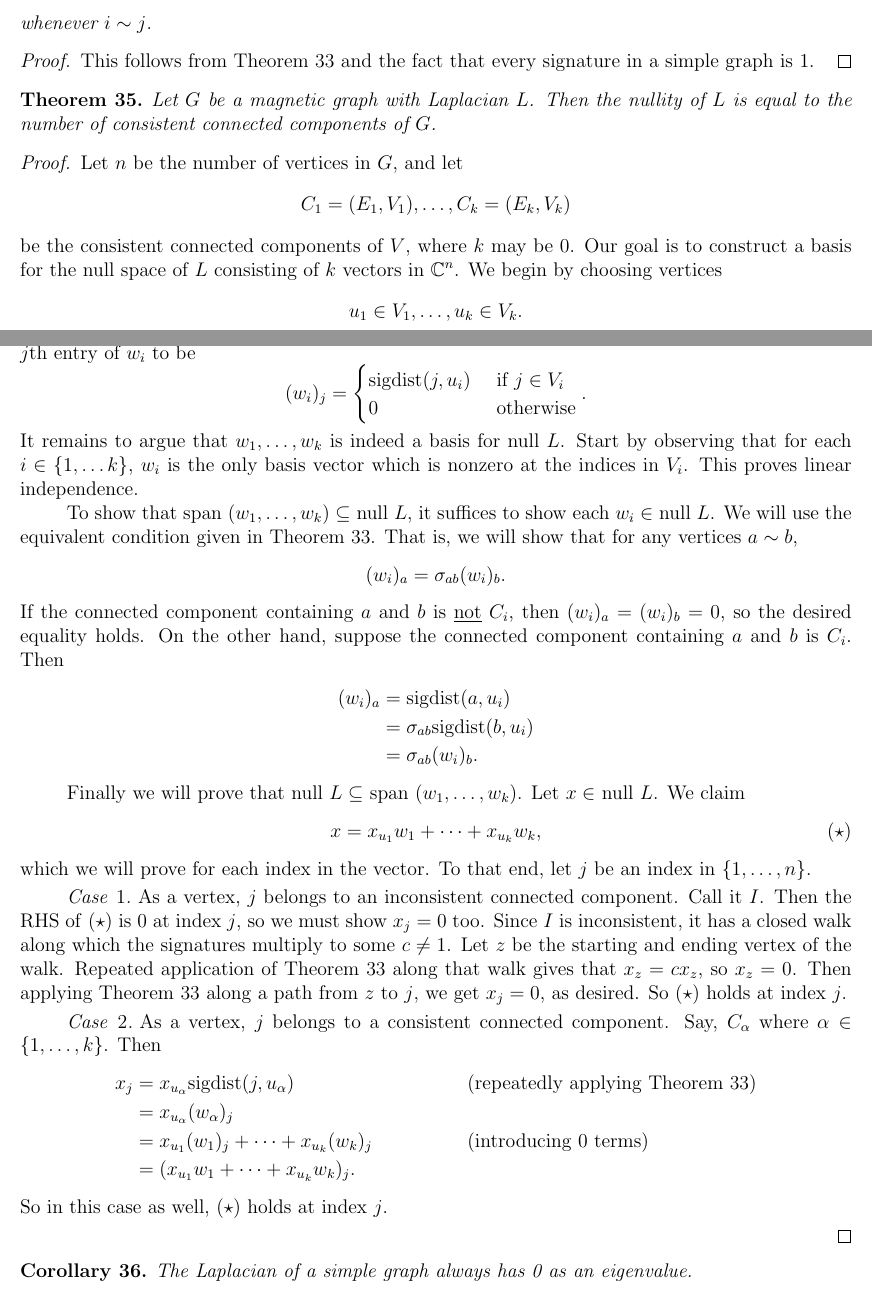
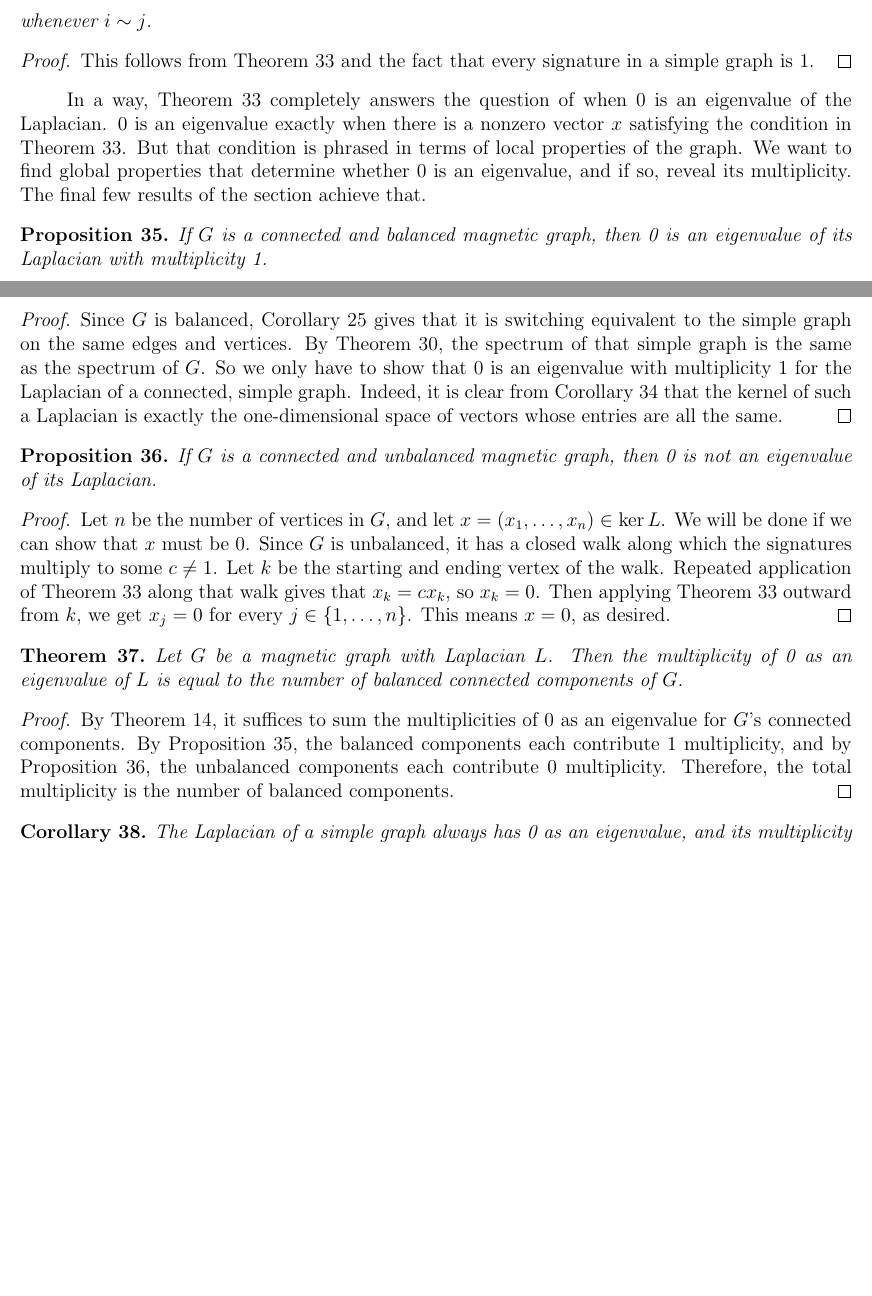
Before and after one commit to RyanChimienti/math-research-spring-2020, a LaTeX document (document.tex): two parts of pages 9 and 10 of 10, joined at a grey line, cut so that both start at the same text, the shorter picture padded with empty space. Compiled offline with pdfLaTeX.

Commit message:
Greatly simplified the final proof of section 5, about the nullity of the Laplacian of a magnetic graph

```diff
--- a/document.tex
+++ b/document.tex
@@ -442,64 +444,37 @@ x_i &= \frac{1}{d_i} \sum_{l \sim i} \sigma_{il}x_l && \text{(by \cref{entries o
 so $x_i$ differs from $\sigma_{ij}x_j$ by a positive real factor, as desired.
 \end{proof}
 
-\begin{corollary}
+\begin{corollary}\label{null space of simple graph Laplacian}
 Let $G$ be a simple graph on $n$ vertices with Laplacian $L$. Suppose $x \in \C^n$ with $x = (x_1, \dots, x_n)$. Then $Lx = 0$ if and only if $$x_i = x_j$$ whenever $i \sim j$.
 \end{corollary}
 \begin{proof}
 This follows from \cref{characterization of null space of Laplacian} and the fact that every signature in a simple graph is 1.
 \end{proof}
 
+In a way, \cref{characterization of null space of Laplacian} completely answers the question of when 0 is an eigenvalue of the Laplacian. 0 is an eigenvalue exactly when there is a nonzero vector $x$ satisfying the condition in \cref{characterization of null space of Laplacian}. But that condition is phrased in terms of local properties of the graph. We want to find global properties that determine whether 0 is an eigenvalue, and if so, reveal its multiplicity. The final few results of the section achieve that.
+
+\begin{prop}\label{multiplicity of 0 for connected balanced graph}
+If $G$ is a connected and balanced magnetic graph, then 0 is an eigenvalue of its Laplacian with multiplicity 1.
+\end{prop}
+\begin{proof}
+Since $G$ is balanced, \cref{balanced iff switching equivalent to simple graph} gives that it is switching equivalent to the simple graph on the same edges and vertices. By \cref{switching preserves spectrum}, the spectrum of that simple graph is the same as the spectrum of $G$. So we only have to show that 0 is an eigenvalue with multiplicity 1 for the Laplacian of a connected, simple graph. Indeed, it is clear from \cref{null space of simple graph Laplacian} that the kernel of such a Laplacian is exactly the one-dimensional space of vectors whose entries are all the same.
+\end{proof}
+
+\begin{prop}\label{multiplicity of 0 for connected unbalanced graph}
+If $G$ is a connected and unbalanced magnetic graph, then 0 is not an eigenvalue of its Laplacian.
+\end{prop}
+\begin{proof}
+Let $n$ be the number of vertices in $G$, and let $x = (x_1, \dots, x_n) \in \ker L$. We will be done if we can show that $x$ must be $0$. Since $G$ is unbalanced, it has a closed walk along which the signatures multiply to some $c \neq 1$. Let $k$ be the starting and ending vertex of the walk. Repeated application of \cref{characterization of null space of Laplacian} along that walk gives that $x_k = c x_k$, so $x_k = 0$. Then applying \cref{characterization of null space of Laplacian} outward from $k$, we get $x_j = 0$ for every $j \in \set*{1, \dots, n}$. This means $x = 0$, as desired.
+\end{proof}
+
 \begin{thm}
-Let $G$ be a magnetic graph with Laplacian $L$. Then the nullity of $L$ is equal to the number of consistent connected components of $G$.
+Let $G$ be a magnetic graph with Laplacian $L$. Then the multiplicity of 0 as an eigenvalue of $L$ is equal to the number of balanced connected components of $G$.
 \end{thm}
 \begin{proof}
-Let $n$ be the number of vertices in $G$, and let
-$$C_1=(E_1, V_1), \dots, C_k=(E_k, V_k)$$
-be the consistent connected components of $V$, where $k$ may be 0. Our goal is to construct a basis for the null space of $L$ consisting of $k$ vectors in $\C^n$. We begin by choosing vertices
-$$u_1 \in V_1, \dots, u_k \in V_k.$$
-Then, we construct our basis vectors $w_1, \dots, w_k \in \C^n$ as follows. For each $i \in \set*{1, \dots k}$, define the $j$th entry of $w_i$ to be
-$$
-(w_i)_j =
-\begin{cases}
-\text{sigdist}(j, u_i) &\mbox{ if } j \in V_i \\
-0 &\mbox{ otherwise}
-\end{cases}.
-$$
-It remains to argue that $w_1, \dots, w_k$ is indeed a basis for null $L$. Start by observing that for each $i \in \set*{1, \dots k}$, $w_i$ is the only basis vector which is nonzero at the indices in $V_i$. This proves linear independence.
-
-To show that span $(w_1, \dots, w_k) \subseteq$ null $L$, it suffices to show each $w_i \in$ null $L$. We will use the equivalent condition given in \cref{characterization of null space of Laplacian}. That is, we will show that for any vertices $a \sim b$,
-$$(w_i)_a = \sigma_{ab}(w_i)_b.$$
-If the connected component containing $a$ and $b$ is \underline{not} $C_i$, then $(w_i)_a = (w_i)_b = 0$, so the desired equality holds. On the other hand, suppose the connected component containing $a$ and $b$ is $C_i$. Then
-\begin{align*}
-(w_i)_a
-&= \text{sigdist}(a, u_i) \\
-&= \sigma_{ab} \text{sigdist}(b, u_i) \\
-&= \sigma_{ab} (w_i)_b.
-\end{align*}
-
-Finally we will prove that null $L \subseteq$ span $(w_1, \dots, w_k)$. Let $x \in$ null $L$. We claim
-\begin{equation}\label{eqn:goal}
-x = x_{u_1} w_1 + \dots + x_{u_k} w_k, \tag{$\star$}
-\end{equation}
-which we will prove for each index in the vector. To that end, let $j$ be an index in $\set*{1, \dots, n}$.
-
-\begin{case}
-As a vertex, $j$ belongs to an inconsistent connected component. Call it $I$. Then the RHS of \eqref{eqn:goal} is 0 at index $j$, so we must show $x_j = 0$ too. Since $I$ is inconsistent, it has a closed walk along which the signatures multiply to some $c \neq 1$. Let $z$ be the starting and ending vertex of the walk. Repeated application of \cref{characterization of null space of Laplacian} along that walk gives that $x_z = c x_z$, so $x_z = 0$. Then applying \cref{characterization of null space of Laplacian} along a path from $z$ to $j$, we get $x_j = 0$, as desired. So \eqref{eqn:goal} holds at index $j$.
-\end{case}
-\begin{case}
-As a vertex, $j$ belongs to a consistent connected component. Say, $C_\alpha$ where $\alpha \in \set*{1, \dots, k}$. Then
-\begin{align*}
-x_j &= x_{u_\alpha} \text{sigdist}(j, u_\alpha) && \text{(repeatedly applying \cref{characterization of null space of Laplacian})} \\
-&= x_{u_\alpha} (w_\alpha)_j \\
-&= x_{u_1} (w_1)_j + \dots + x_{u_k} (w_k)_j && \text{(introducing 0 terms)} \\
-&= (x_{u_1} w_1 + \dots + x_{u_k} w_k)_j.
-\end{align*}
-So in this case as well, \eqref{eqn:goal} holds at index $j$.
-\end{case}
-
+By \cref{spectrum is sum of spectra of connected components}, it suffices to sum the multiplicities of 0 as an eigenvalue for $G$'s connected components. By \cref{multiplicity of 0 for connected balanced graph}, the balanced components each contribute 1 multiplicity, and by \cref{multiplicity of 0 for connected unbalanced graph}, the unbalanced components each contribute 0 multiplicity. Therefore, the total multiplicity is the number of balanced components.
 \end{proof}
 
 \begin{corollary}
-The Laplacian of a simple graph always has 0 as an eigenvalue.
+The Laplacian of a simple graph always has 0 as an eigenvalue, and its multiplicity is equal to the number of connected components in the graph.
 \end{corollary}
 \begin{proof}
```
Also changed, not shown: document.pdf, document.tex (21 more changed lines).
